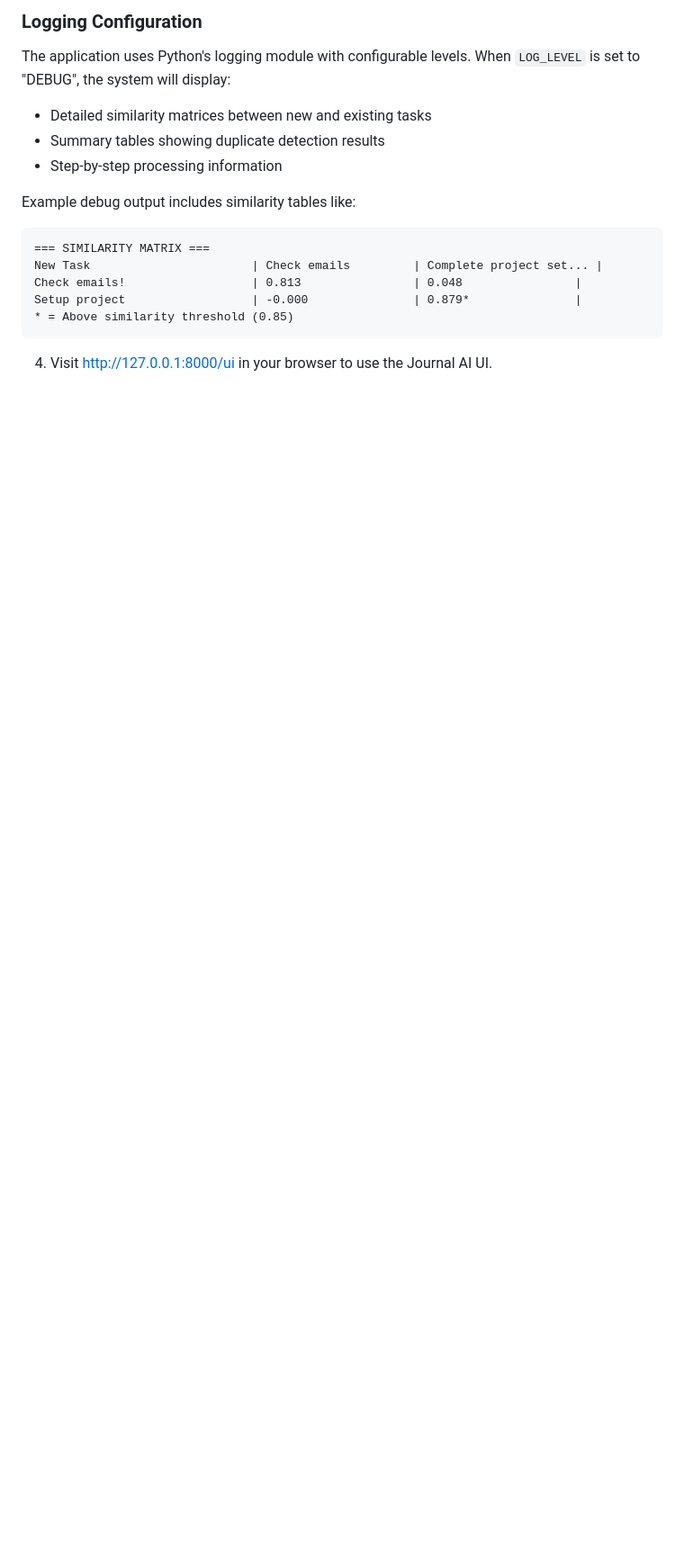
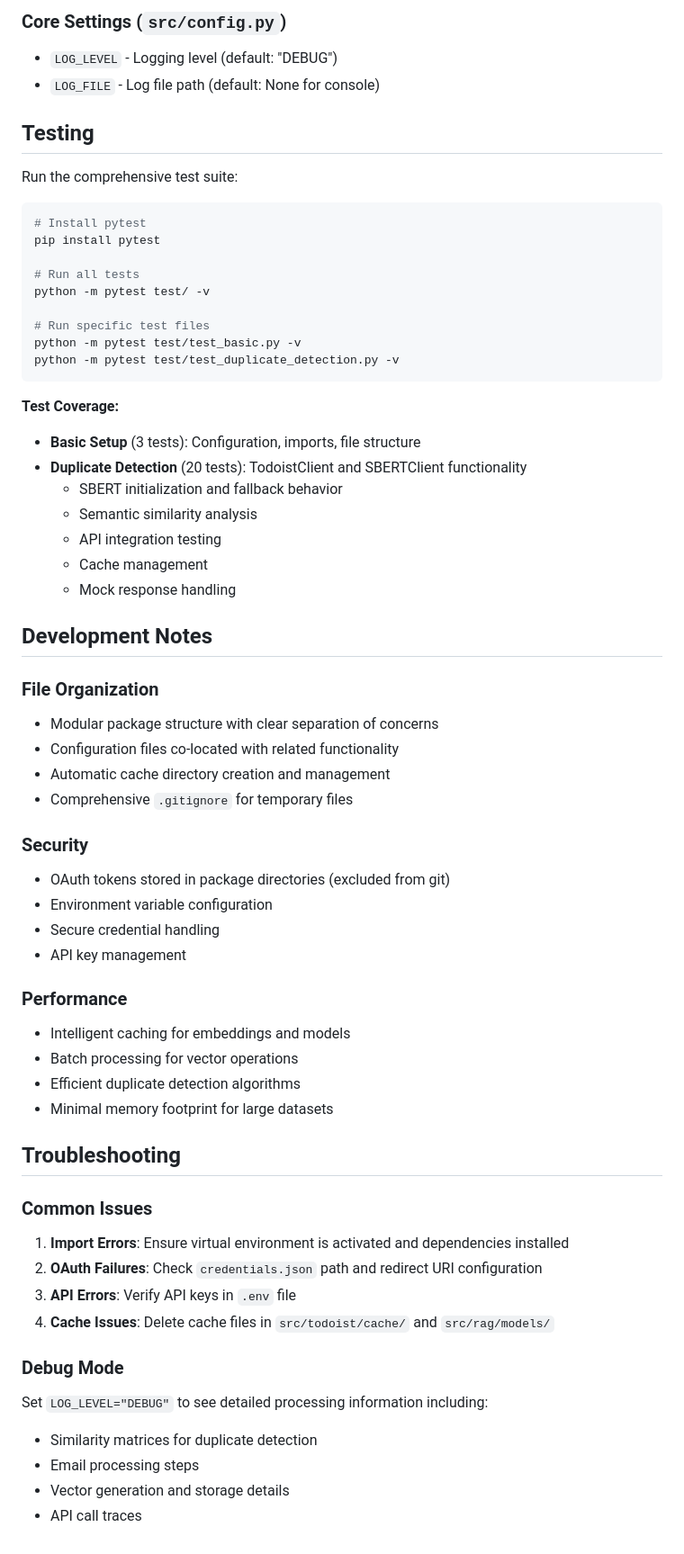
Before and after one commit to marksoreco/journal_ai, a Markdown page: README.md, the part around one of its changes. Shown at 90% size. Rendered like a GitHub page; blank space fills up the shorter version.

````diff
--- a/README.md
+++ b/README.md
@@ -107,19 +154,64 @@ The application can be configured by modifying `src/config.py`:
 
-### Logging Configuration
+### Core Settings (`src/config.py`)
+- `LOG_LEVEL` - Logging level (default: "DEBUG")
+- `LOG_FILE` - Log file path (default: None for console)
 
-The application uses Python's logging module with configurable levels. When `LOG_LEVEL` is set to "DEBUG", the system will display:
+## Testing
 
-- Detailed similarity matrices between new and existing tasks
-- Summary tables showing duplicate detection results
-- Step-by-step processing information
+Run the comprehensive test suite:
 
-Example debug output includes similarity tables like:
-```
-=== SIMILARITY MATRIX ===
-New Task                       | Check emails         | Complete project set... |
-Check emails!                  | 0.813                | 0.048                |
-Setup project                  | -0.000               | 0.879*               |
-* = Above similarity threshold (0.85)
+```bash
+# Install pytest
+pip install pytest
+
+# Run all tests
+python -m pytest test/ -v
+
+# Run specific test files
+python -m pytest test/test_basic.py -v
+python -m pytest test/test_duplicate_detection.py -v
 ```
 
-4. Visit [http://127.0.0.1:8000/ui](http://127.0.0.1:8000/ui) in your browser to use the Journal AI UI.
+**Test Coverage:**
+- **Basic Setup** (3 tests): Configuration, imports, file structure
+- **Duplicate Detection** (20 tests): TodoistClient and SBERTClient functionality
+  - SBERT initialization and fallback behavior
+  - Semantic similarity analysis
+  - API integration testing
+  - Cache management
+  - Mock response handling
+
+## Development Notes
+
+### File Organization
+- Modular package structure with clear separation of concerns
+- Configuration files co-located with related functionality
+- Automatic cache directory creation and management
+- Comprehensive `.gitignore` for temporary files
+
+### Security
+- OAuth tokens stored in package directories (excluded from git)
+- Environment variable configuration
+- Secure credential handling
+- API key management
+
+### Performance
+- Intelligent caching for embeddings and models
+- Batch processing for vector operations
+- Efficient duplicate detection algorithms
+- Minimal memory footprint for large datasets
+
+## Troubleshooting
+
+### Common Issues
+1. **Import Errors**: Ensure virtual environment is activated and dependencies installed
+2. **OAuth Failures**: Check `credentials.json` path and redirect URI configuration
+3. **API Errors**: Verify API keys in `.env` file
+4. **Cache Issues**: Delete cache files in `src/todoist/cache/` and `src/rag/models/`
+
+### Debug Mode
+Set `LOG_LEVEL="DEBUG"` to see detailed processing information including:
+- Similarity matrices for duplicate detection
+- Email processing steps
+- Vector generation and storage details
+- API call traces
````
Also changed, not shown: other parts of README.md (+117 -70 lines).
